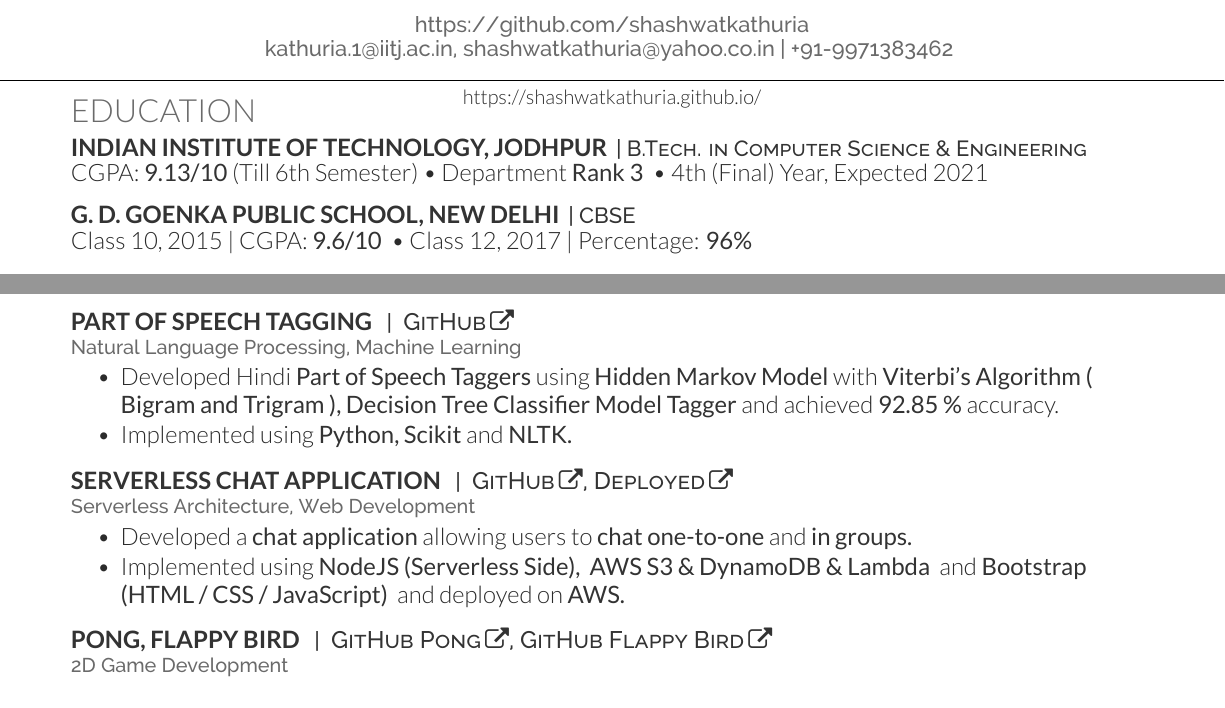
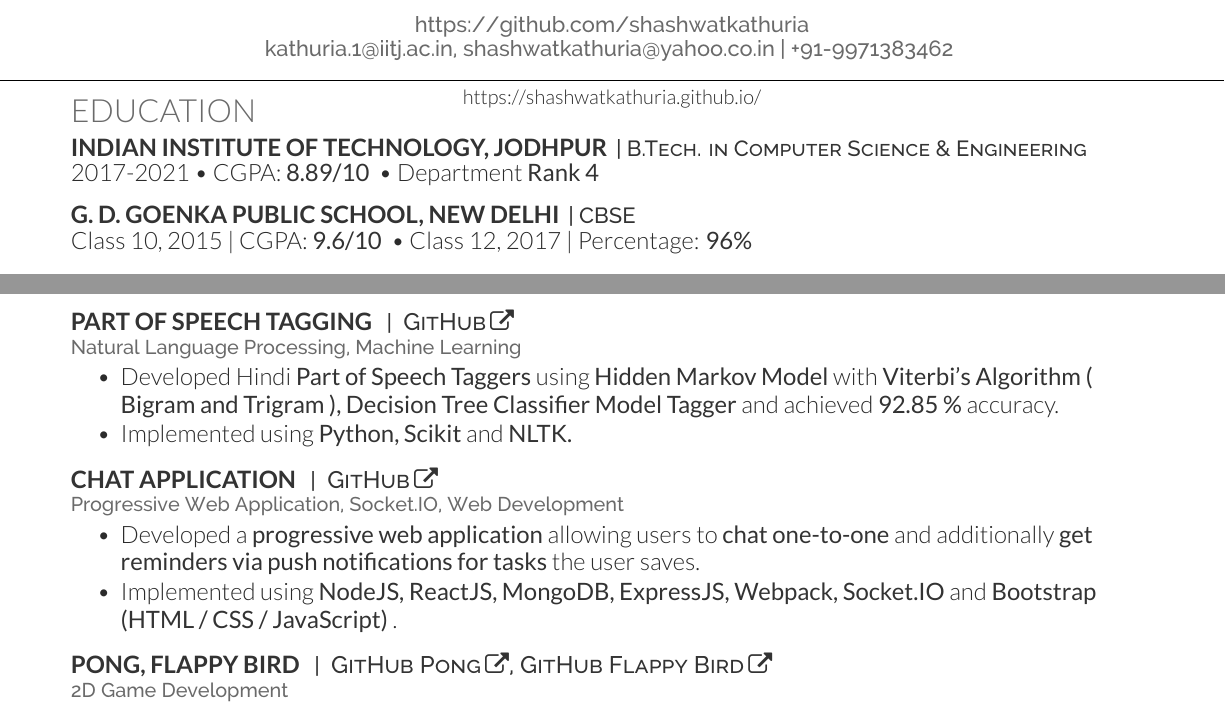
Before and after one commit to shashwatkathuria/Resume, a LaTeX CV (main.tex): two parts of pages 1 and 2 of 2, joined at a grey line, cut so that both start at the same text. Compiled offline with XeLaTeX.

Commit message:
Updated resume.

```diff
--- a/main.tex
+++ b/main.tex
@@ -86,11 +86,11 @@ kathuria.1@iitj.ac.in, shashwatkathuria@yahoo.co.in | +91-9971383462
 \runsubsection{Indian Institute of Technology, Jodhpur}
 \descript{| B.Tech. in Computer Science \& Engineering }
 \begin{large}
-    CGPA: \custombold{9.13/10}(Till 6th Semester)
+    2017-2021
+	\textbullet{}
+    CGPA: \custombold{8.89/10}
     \textbullet{}
-    Department \custombold{Rank 3}
-    \textbullet{}
-    4th (Final) Year, Expected 2021
+    Department \custombold{Rank 4}
 \end{large}
 \sectionsep
 
@@ -229,16 +229,16 @@ May - September 2020 | \href{https://medium.com/@shashwatkathuria7/my-gsoc-selec
 \end{large}
 \sectionsep
 
-\runsubsection{Serverless Chat Application}
+\runsubsection{Chat Application}
 \descript{ |
 \begin{large}
-    \href{https://github.com/shashwatkathuria/Serverless-Chat-Application}{GitHub}, \href{http://iitj-serverless-chat-app.s3-website-us-east-1.amazonaws.com/}{Deployed}
+    \href{https://github.com/shashwatkathuria/Progressive-Web-Application}{GitHub}
 \end{large} }
-\location{Serverless Architecture, Web Development}
+\location{Progressive Web Application, Socket.IO, Web Development}
 \begin{large}
 \begin{tightemize}
-    \item Developed a \custombold{chat application}allowing users to \custombold{chat one-to-one}and \custombold{in groups.}
-    \item Implemented using \custombold{NodeJS (Serverless Side),} \custombold{AWS S3 \& DynamoDB \& Lambda} and  \custombold{Bootstrap (HTML / CSS / JavaScript)} and deployed on \custombold{AWS.}
+    \item Developed a \custombold{progressive web application}allowing users to \custombold{chat one-to-one}and additionally \custombold{get reminders via push notifications for tasks}the user saves.
+    \item Implemented using \custombold{NodeJS, ReactJS, MongoDB, ExpressJS, Webpack, Socket.IO}and \custombold{Bootstrap (HTML / CSS / JavaScript)}.
 \end{tightemize}
 \end{large}
 \sectionsep
```
Also changed, not shown: Resume.pdf.
